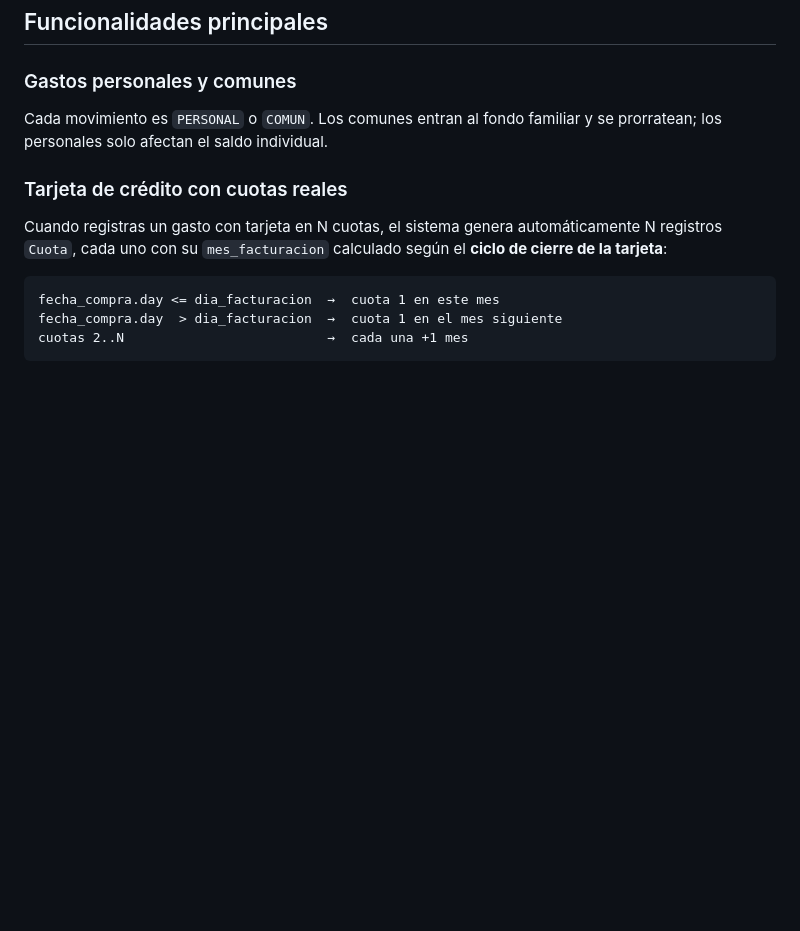
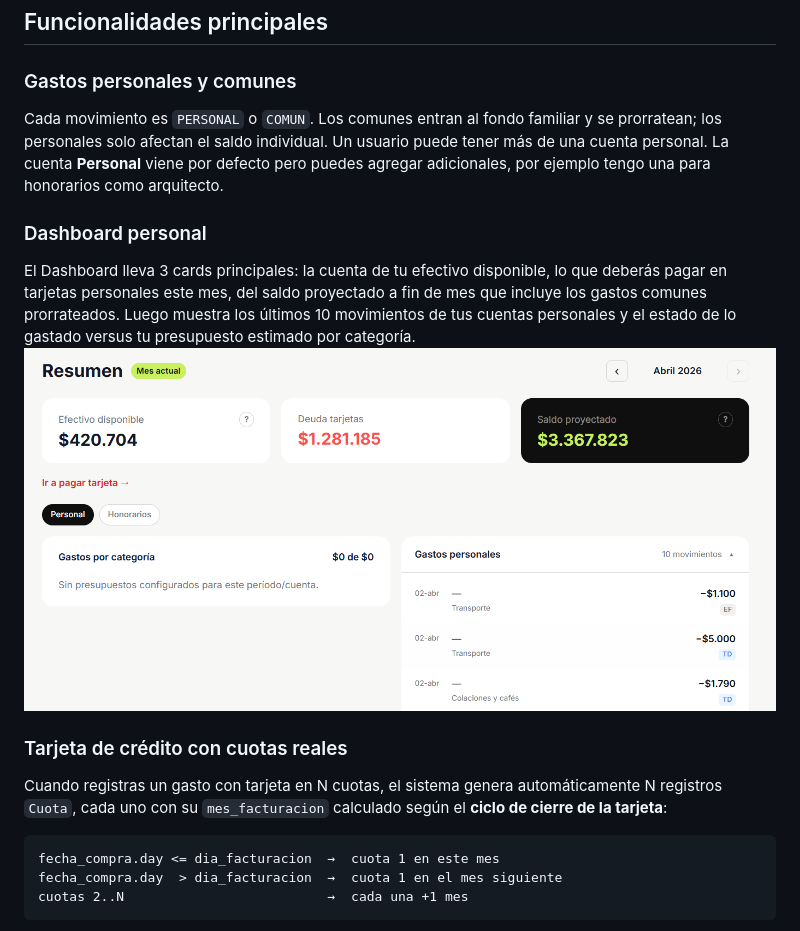
Before and after one commit to JaimeHernandezE/finanzas_app, a Markdown page: README.md, the part around one of its changes. Drawn GitHub-style; pictures changed too: image/README/1775301465868.png (added); blank space fills up the shorter version.

```diff
--- a/README.md
+++ b/README.md
@@ -106,7 +120,11 @@ Familia (tenant raíz)
 ## Funcionalidades principales
 
 ### Gastos personales y comunes
-Cada movimiento es `PERSONAL` o `COMUN`. Los comunes entran al fondo familiar y se prorratean; los personales solo afectan el saldo individual.
+Cada movimiento es `PERSONAL` o `COMUN`. Los comunes entran al fondo familiar y se prorratean; los personales solo afectan el saldo individual. Un usuario puede tener más de una cuenta personal. La cuenta **Personal** viene por defecto pero puedes agregar adicionales, por ejemplo tengo una para honorarios como arquitecto.
+
+### Dashboard personal
+El Dashboard lleva 3 cards principales: la cuenta de tu efectivo disponible, lo que deberás pagar en tarjetas personales este mes, del saldo proyectado a fin de mes que incluye los gastos comunes prorrateados. Luego muestra los últimos 10 movimientos de tus cuentas personales y el estado de lo gastado versus tu presupuesto estimado por categoría.
+![1775301465868](image/README/1775301465868.png)
 
 ### Tarjeta de crédito con cuotas reales
 
```
Also changed, not shown: other parts of README.md (+22 -8 lines), image/README/1775301595542.png (added).
